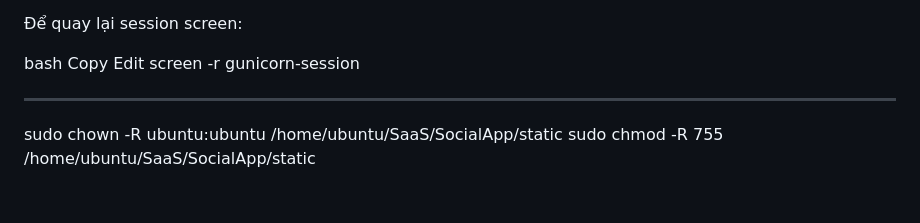
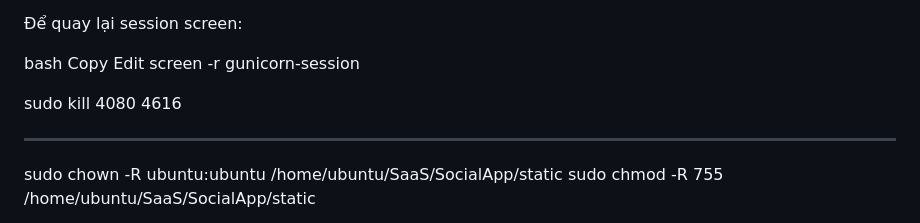
Before and after one commit to Theanh130124/SaaS, a Markdown page: README.md, the part around the change. GitHub-like rendering; blank space fills up the shorter version.

```diff
--- a/README.md
+++ b/README.md
@@ -204,7 +204,7 @@ Copy
 Edit
 screen -r gunicorn-session
 
-
+sudo kill 4080 4616
 
 ------------
 sudo chown -R ubuntu:ubuntu /home/ubuntu/SaaS/SocialApp/static
```
